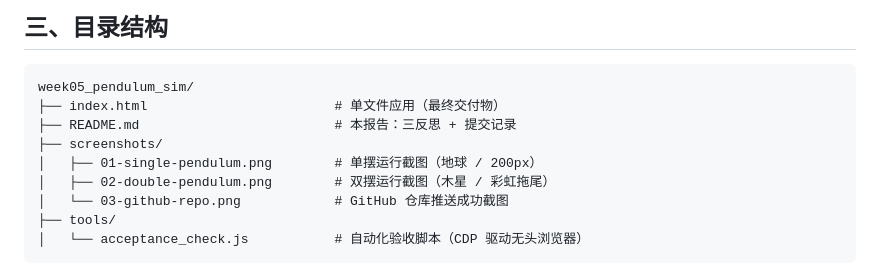
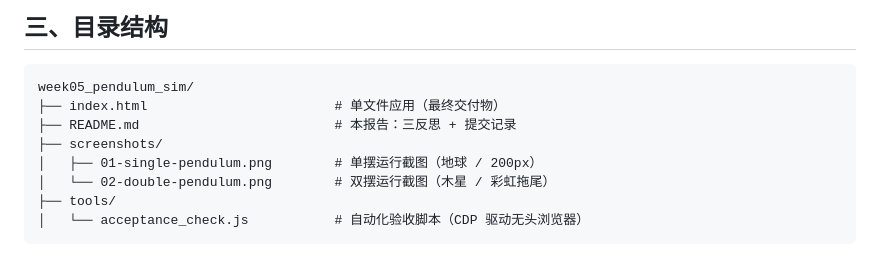
Before and after one commit to 545200/week05_pendulum_sim, a Markdown page: README.md, the part around the change. Drawn GitHub-style.

Commit message:
docs: drop screenshot entry from directory listing

````diff
--- a/README.md
+++ b/README.md
@@ -30,8 +30,7 @@ week05_pendulum_sim/
 ├── README.md                         # 本报告：三反思 + 提交记录
 ├── screenshots/
 │   ├── 01-single-pendulum.png        # 单摆运行截图（地球 / 200px）
-│   ├── 02-double-pendulum.png        # 双摆运行截图（木星 / 彩虹拖尾）
-│   └── 03-github-repo.png            # GitHub 仓库推送成功截图
+│   └── 02-double-pendulum.png        # 双摆运行截图（木星 / 彩虹拖尾）
 ├── tools/
 │   └── acceptance_check.js           # 自动化验收脚本（CDP 驱动无头浏览器）
 ```
````
